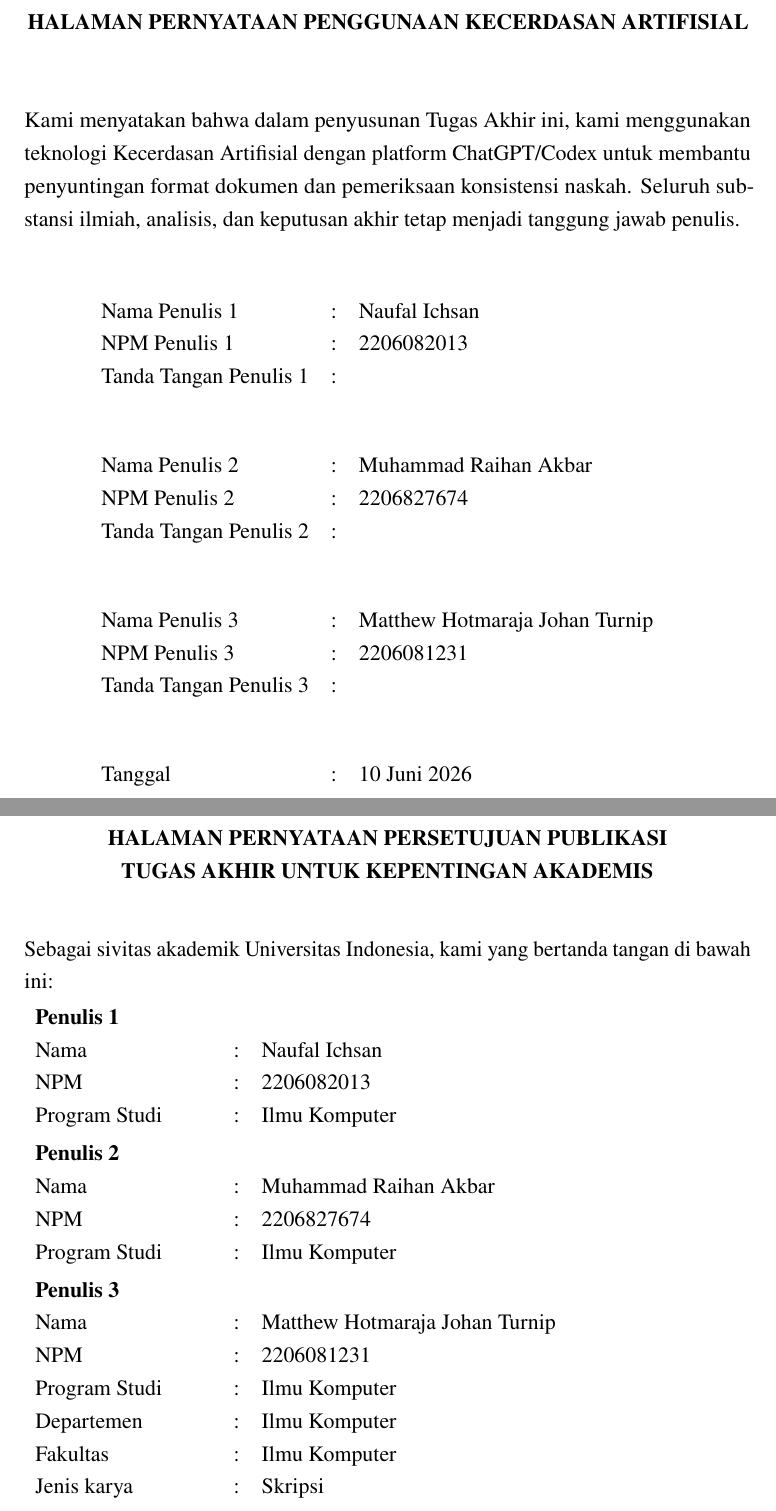
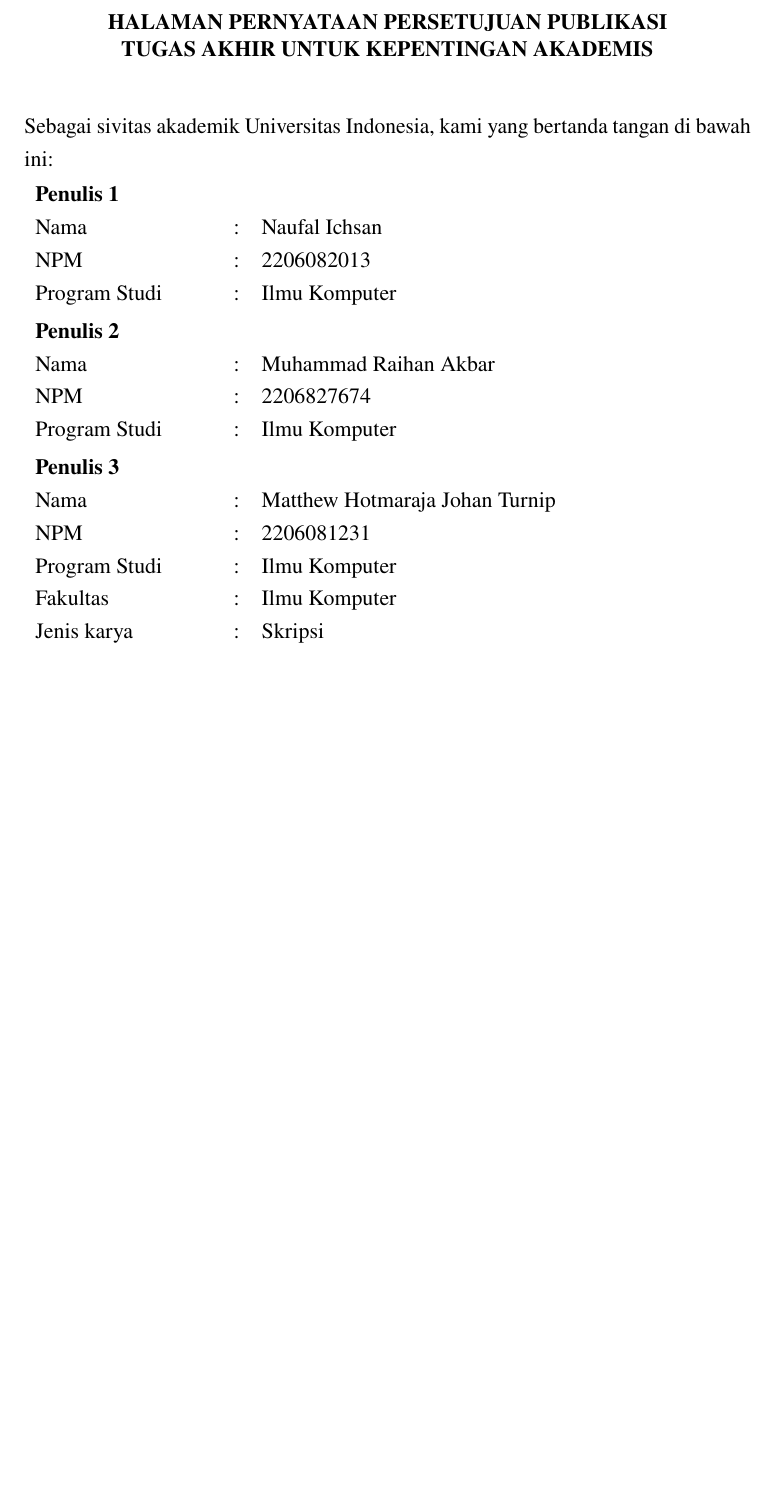
Before and after one commit to NI04Code/thesis-UI, a LaTeX document (journal_paper.tex): two parts of pages 5 and 6 of 73 before the commit and part of page 5 of 72 after it, the two joined at a grey line, cut at the place of the change, the shorter picture padded with empty space. The pictures show the PDF file journal_paper.pdf that the author committed with the source.

Commit message:
Update journal paper front matter

```diff
--- a/journal_paper.tex
+++ b/journal_paper.tex
@@ -255,36 +255,6 @@
     \end{tabular}
 }
 
-\newcommand{\makeAIStatementPage}{%
-    \clearpage
-    \thispagestyle{plain}
-    \frontHeading{Halaman Pernyataan Penggunaan Kecerdasan Artifisial}
-    \vspace{0.8cm}
-    \onehalfspacing
-    Kami menyatakan bahwa dalam penyusunan Tugas Akhir ini, kami menggunakan
-    teknologi Kecerdasan Artifisial dengan platform ChatGPT/Codex untuk membantu
-    penyuntingan format dokumen dan pemeriksaan konsistensi naskah. Seluruh
-    substansi ilmiah, analisis, dan keputusan akhir tetap menjadi tanggung jawab
-    penulis.
-
-    \vspace{1.2cm}
-    \begin{tabular}{l c l}
-        Nama Penulis 1 & : & \penulisSatu\\
-        NPM Penulis 1 & : & \npmSatu\\
-        Tanda Tangan Penulis 1 & : & \\
-        &&\\[0.45cm]
-        Nama Penulis 2 & : & \penulisDua\\
-        NPM Penulis 2 & : & \npmDua\\
-        Tanda Tangan Penulis 2 & : & \\
-        &&\\[0.45cm]
-        Nama Penulis 3 & : & \penulisTiga\\
-        NPM Penulis 3 & : & \npmTiga\\
-        Tanda Tangan Penulis 3 & : & \\
-        &&\\[0.45cm]
-        Tanggal & : & \tanggalSiapSidang\\
-    \end{tabular}
-}
-
 \newcommand{\makePublicationApprovalPage}{%
     \clearpage
     \thispagestyle{plain}
@@ -308,7 +278,6 @@
         Nama & : & \penulisTiga\\
         NPM & : & \npmTiga\\
         Program Studi & : & \programTiga\\
-        Departemen & : & \programSatu\\
         Fakultas & : & \fakultas\\
         Jenis karya & : & \type\\
     \end{tabular}
```
Also changed, not shown: journal_paper.pdf, journal_paper.tex (1 more changed lines).
